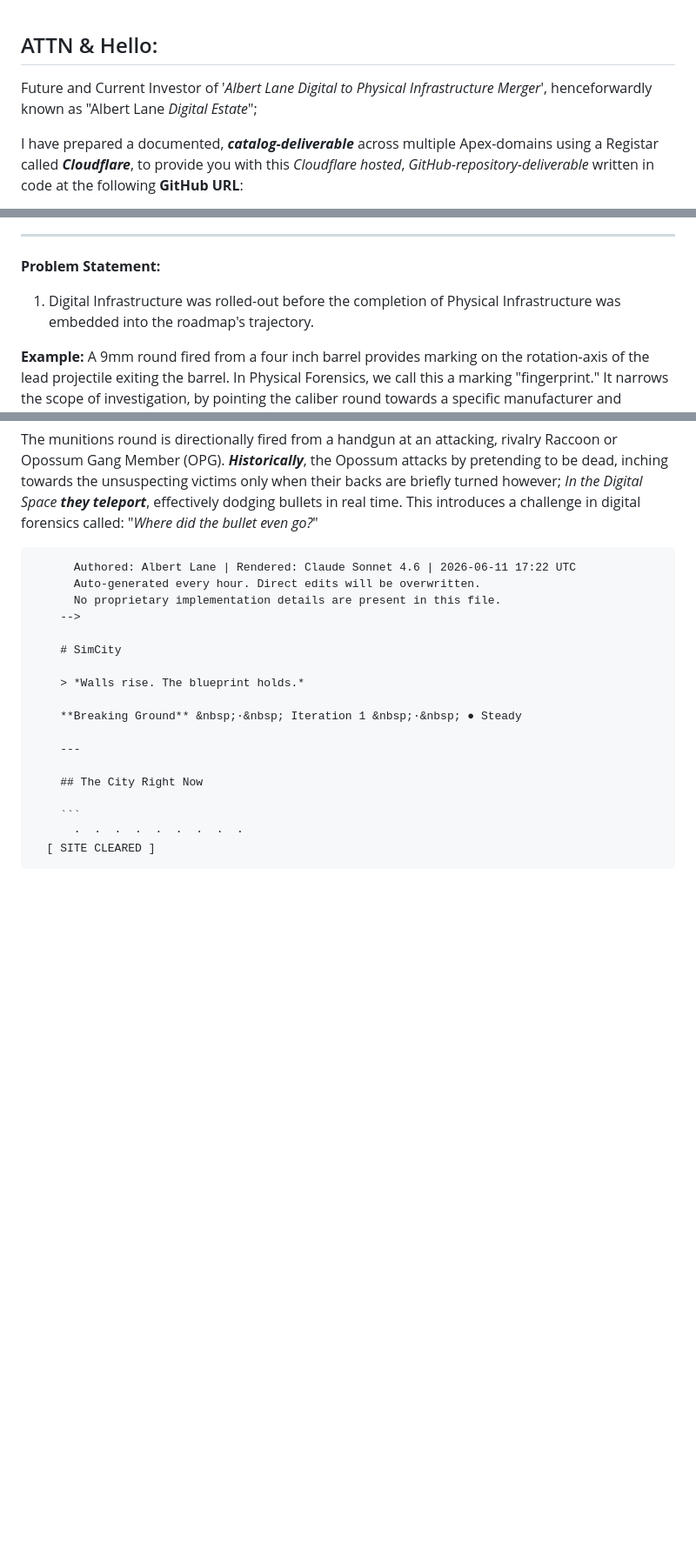
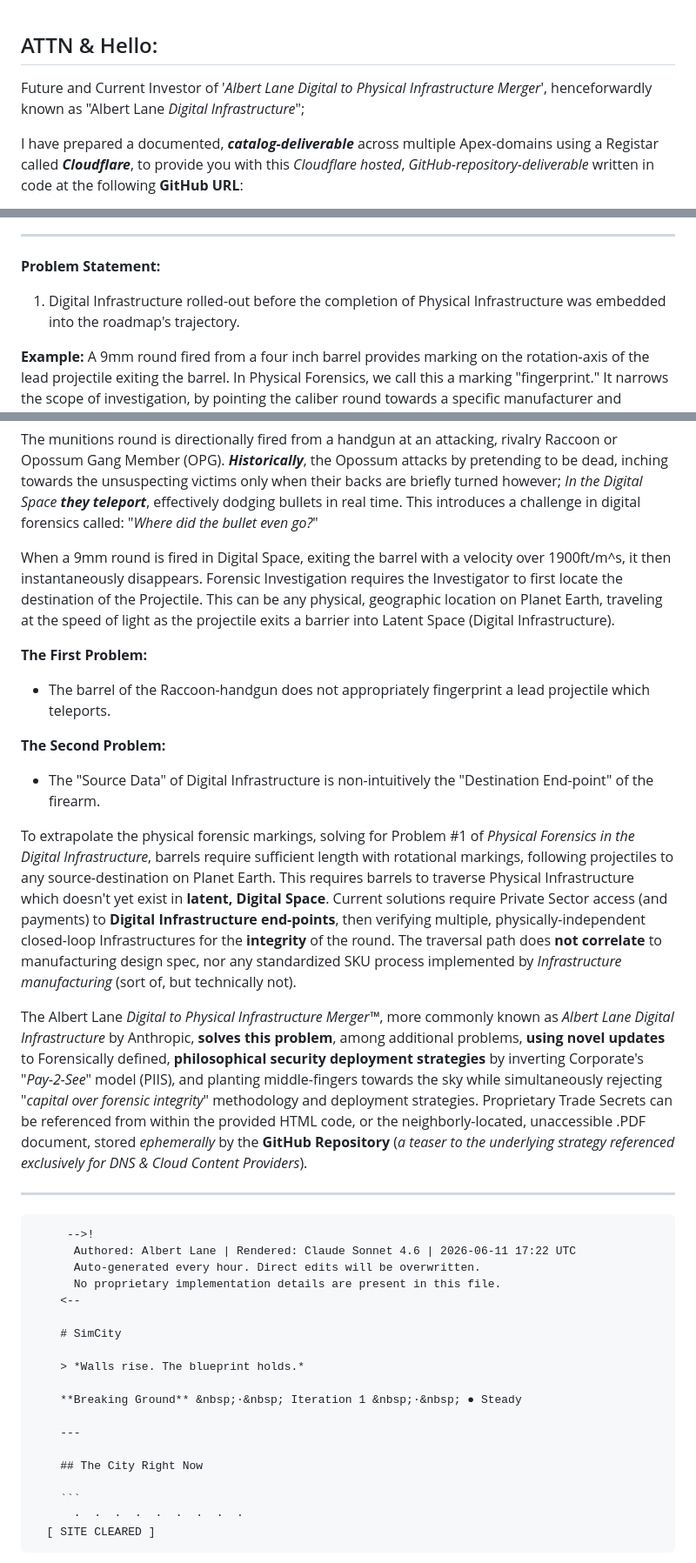
Before and after one commit to Albert-lane-org/SimCity, a Markdown page: README.md, 3 parts joined by grey strips. Shown at 87% size. Rendered like a GitHub page; blank space fills up the shorter version.

Commit message:
Update README.md
Signed-off-by: Albert Lane <lane.albert@pm.me>

```diff
--- a/README.md
+++ b/README.md
@@ -1,5 +1,5 @@
 ## ATTN & Hello:
-Future and Current Investor of '_Albert Lane Digital to Physical Infrastructure Merger_', henceforwardly known as "Albert Lane _Digital Estate_";
+Future and Current Investor of '_Albert Lane Digital to Physical Infrastructure Merger_', henceforwardly known as "Albert Lane _Digital Infrastructure_";
 
 I have prepared a documented, **_catalog-deliverable_** across multiple Apex-domains using a Registar called **_Cloudflare_**, to provide you with this _Cloudflare hosted_, _GitHub-repository-deliverable_ written in code at the following **GitHub URL**:
 
@@ -14,7 +14,7 @@ _<html>https://google.com/search?q=Ephemerally</html>_
 ---
 
 **Problem Statement:**
-1. Digital Infrastructure was rolled-out before the completion of Physical Infrastructure was embedded into the roadmap's trajectory.
+1. Digital Infrastructure rolled-out before the completion of Physical Infrastructure was embedded into the roadmap's trajectory.
 
 
 **Example:**
@@ -40,12 +40,26 @@ The munitions round is directionally fired from a handgun at an attacking, rival
 _In the Digital Space_ **_they teleport_**, effectively dodging bullets in real time.
 This introduces a challenge in digital forensics called: "_Where did the bullet even go?_"
 
+When a 9mm round is fired in Digital Space, exiting the barrel with a velocity over 1900ft/m^s, it then instantaneously disappears. Forensic Investigation requires the Investigator to first locate the destination of the Projectile. This can be any physical, geographic location on Planet Earth, traveling at the speed of light as the projectile exits a barrier into Latent Space (Digital Infrastructure).
 
+**The First Problem:**
+- The barrel of the Raccoon-handgun does not appropriately fingerprint a lead projectile which teleports.
 
+**The Second Problem:**
+- The "Source Data" of Digital Infrastructure is non-intuitively the "Destination End-point" of the firearm.
+
+To extrapolate the physical forensic markings, solving for Problem #1 of _Physical Forensics in the Digital Infrastructure_, barrels require sufficient length with rotational markings, following projectiles to any source-destination on Planet Earth. This requires barrels to traverse Physical Infrastructure which doesn't yet exist in **latent, Digital Space**.
+Current solutions require Private Sector access (and payments) to **Digital Infrastructure end-points**, then verifying multiple, physically-independent closed-loop Infrastructures for the **integrity** of the round. The traversal path does **not correlate** to manufacturing design spec, nor any standardized SKU process implemented by _Infrastructure manufacturing_ (sort of, but technically not).
+
+The Albert Lane _Digital to Physical Infrastructure Merger™_, more commonly known as _Albert Lane Digital Infrastructure_ by Anthropic, **solves this problem**, among additional problems, **using novel updates** to Forensically defined, **philosophical security deployment strategies** by inverting Corporate's "_Pay-2-See_" model (PIIS), and planting middle-fingers towards the sky while simultaneously rejecting "_capital over forensic integrity_" methodology and deployment strategies. Proprietary Trade Secrets can be referenced from within the provided HTML code, or the neighborly-located, unaccessible .PDF document, stored _ephemerally_ by the **GitHub Repository** (_a teaser to the underlying strategy referenced exclusively for DNS & Cloud Content Providers_).
+
+---
+
+         -->!
           Authored: Albert Lane | Rendered: Claude Sonnet 4.6 | 2026-06-11 17:22 UTC
           Auto-generated every hour. Direct edits will be overwritten.
           No proprietary implementation details are present in this file.
-        -->
+        <--
 
         # SimCity
 
```
